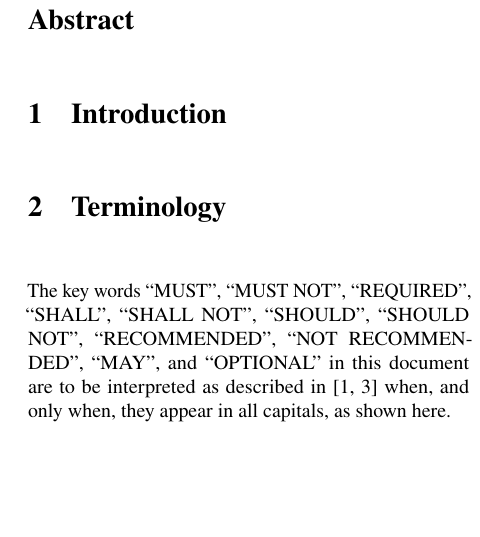
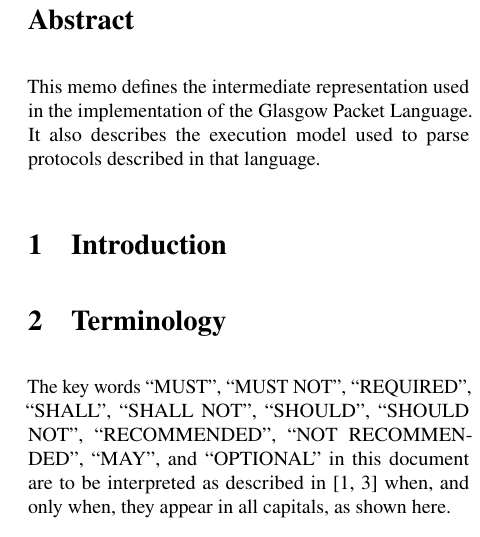
Before and after one commit to DavidSouthgate/improving-protocol-standards, a LaTeX paper (notes/ir.tex): part of one column of page 1 of 9, cut so that both start at the same text, the shorter picture padded with empty space. Compiled offline with pdfLaTeX.

Commit message:
Add an Abstract

```diff
--- a/notes/ir.tex
+++ b/notes/ir.tex
@@ -36,13 +36,10 @@
 %==================================================================================================
 \begin{abstract}
 
-% Four sentences:
-%  - State the problem
-%  - Say why it's an interesting problem
-%  - Say what your solution achieves
-%  - Say what follows from your solution
-
-
+  This memo defines the intermediate representation used in the
+  implementation of the Glasgow Packet Language. It also describes
+  the execution model used to parse protocols described in that
+  language.
 
 \end{abstract}
 %==================================================================================================
```
